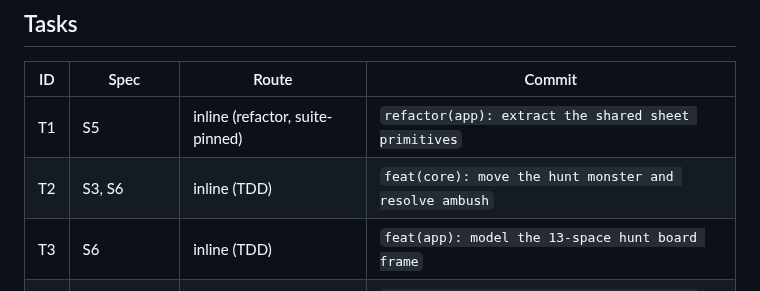
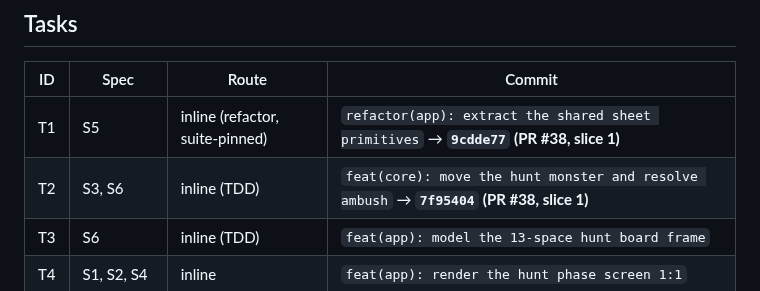
Before and after one commit to Alountk/kdm-tracker, a Markdown page: odd/tasks/hunt-screen.md, the part around the change. Rendered like a GitHub page.

Commit message:
docs(hunt): record slice 1 commits and PR

```diff
--- a/odd/tasks/hunt-screen.md
+++ b/odd/tasks/hunt-screen.md
@@ -43,8 +43,8 @@ Design: Stitch `4632e56b39c5470188dbe0b087122767`, cached `.superpowers/design/c
 
 | ID | Spec | Route | Commit |
 |---|---|---|---|
-| T1 | S5 | inline (refactor, suite-pinned) | `refactor(app): extract the shared sheet primitives` |
-| T2 | S3, S6 | inline (TDD) | `feat(core): move the hunt monster and resolve ambush` |
+| T1 | S5 | inline (refactor, suite-pinned) | `refactor(app): extract the shared sheet primitives` → **`9cdde77` (PR #38, slice 1)** |
+| T2 | S3, S6 | inline (TDD) | `feat(core): move the hunt monster and resolve ambush` → **`7f95404` (PR #38, slice 1)** |
 | T3 | S6 | inline (TDD) | `feat(app): model the 13-space hunt board frame` |
 | T4 | S1, S2, S4 | inline | `feat(app): render the hunt phase screen 1:1` |
 | T5 | S7 (visual gate) | inline + maintainer | *(gate before any push/PR)* |
```
